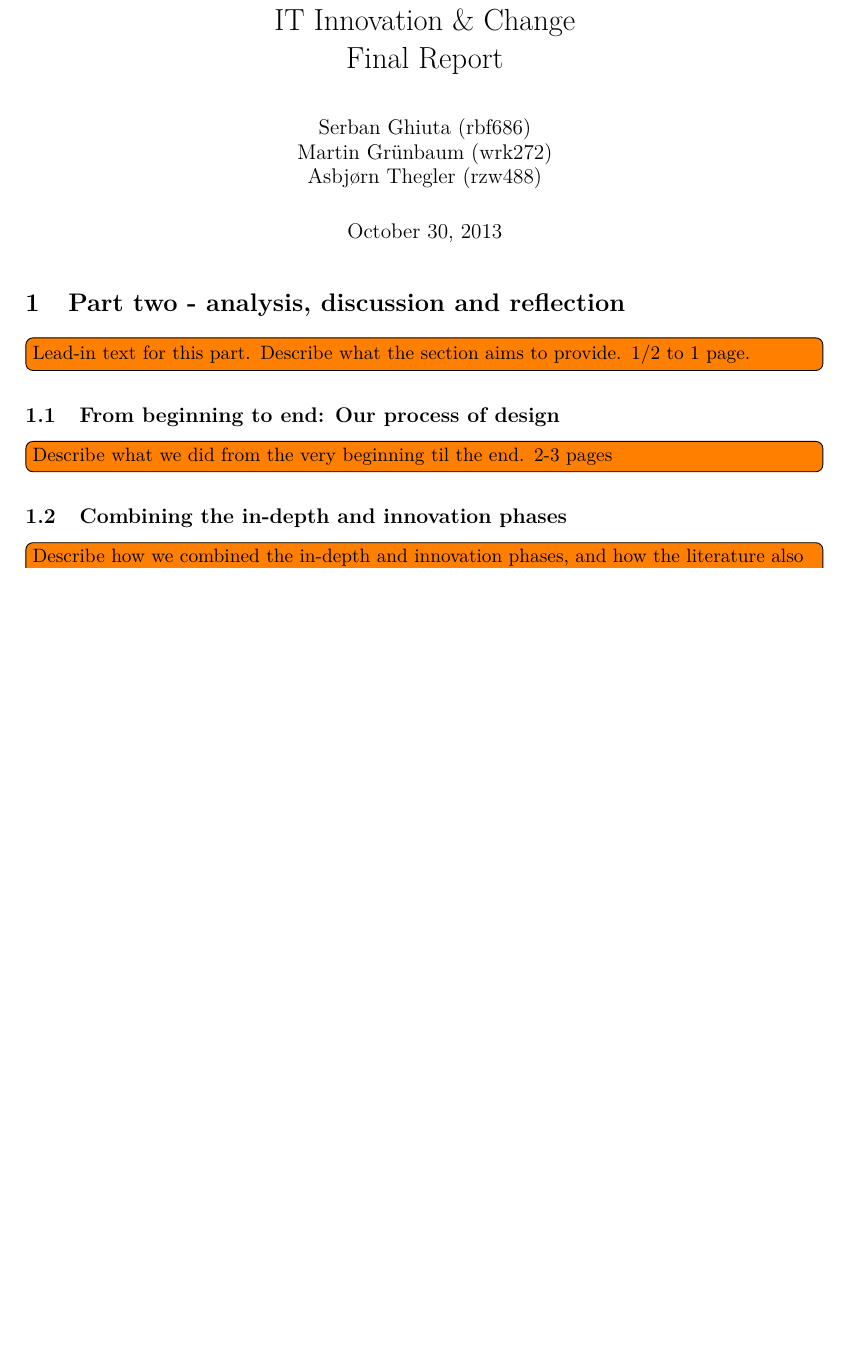
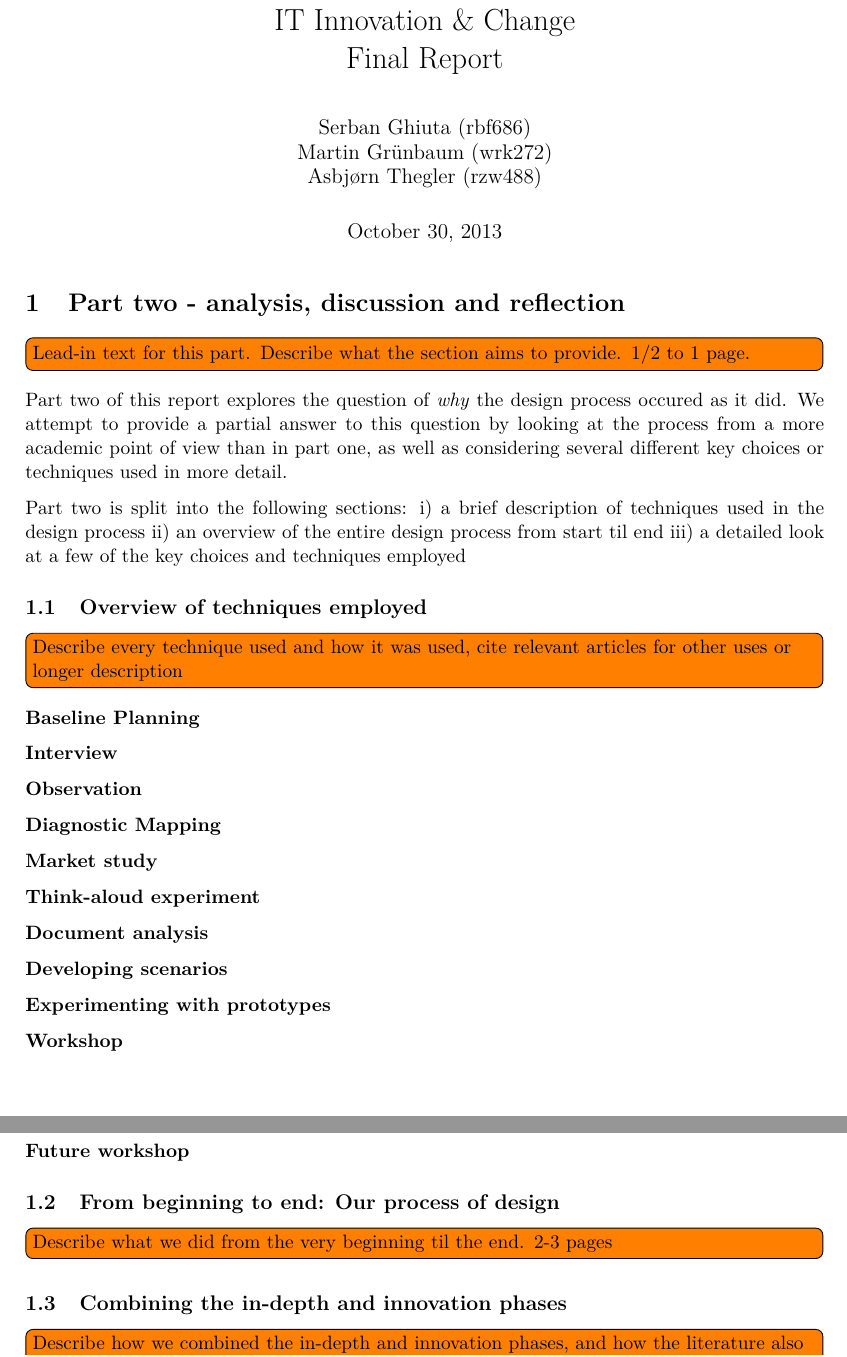
Before and after one commit to alathon/iiac-exam, a LaTeX problem sheet (iiac-exam.tex, which reads part_two.tex): part of page 1 of 2 before the commit and two parts of pages 1 and 2 of 3 after it, the two joined at a grey line, cut so that both start at the same text, the shorter picture padded with empty space. Compiled offline with pdfLaTeX.

Commit message:
Part two stuff

```diff
--- a/iiac-exam.tex
+++ b/iiac-exam.tex
@@ -12,6 +12,7 @@ Asbj\o rn Thegler (rzw488)}
 \newcommand{\myShortAuthor}{Serban G.,
 Martin G.,
 Asbj\o rn T.}
+\newcommand{\gomonkey}[0]{\texttt{GoMonkey ApS}}
 
 %%%% PACKAGES %%%%
 \usepackage[T1]{fontenc}
--- a/part_two.tex
+++ b/part_two.tex
@@ -1,6 +1,37 @@
 \section{Part two - analysis, discussion and reflection}
 \todo[inline]{Lead-in text for this part. Describe what the
 section aims to provide. 1/2 to 1 page.}
+
+Part two of this report explores the question of \textit{why}
+the design process occured as it did. We attempt to provide a
+partial answer to this question by looking at the process from
+a more academic point of view than in part one, as well as considering
+several different key choices or techniques used in more detail.
+
+Part two is split into the following sections:
+\begin{inparaenum}[i)]
+\item a brief description of techniques used in the design process
+\item an overview of the entire design process from start til end
+\item a detailed look at a few of the key choices and techniques employed
+\end{inparaenum}
+
+\subsection{Overview of techniques employed}
+\todo[inline]{Describe every technique used and how it was used, cite relevant
+articles for other uses or longer description}
+
+\begin{description}
+    \item [Baseline Planning]
+    \item [Interview]
+    \item [Observation]
+    \item [Diagnostic Mapping]
+    \item [Market study]
+    \item [Think-aloud experiment]
+    \item [Document analysis]
+    \item [Developing scenarios]
+    \item [Experimenting with prototypes]
+    \item [Workshop]
+    \item [Future workshop]
+\end{description}
 
 \subsection{From beginning to end: Our process of design}
 \todo[inline]{Describe what we did from the very beginning
```
